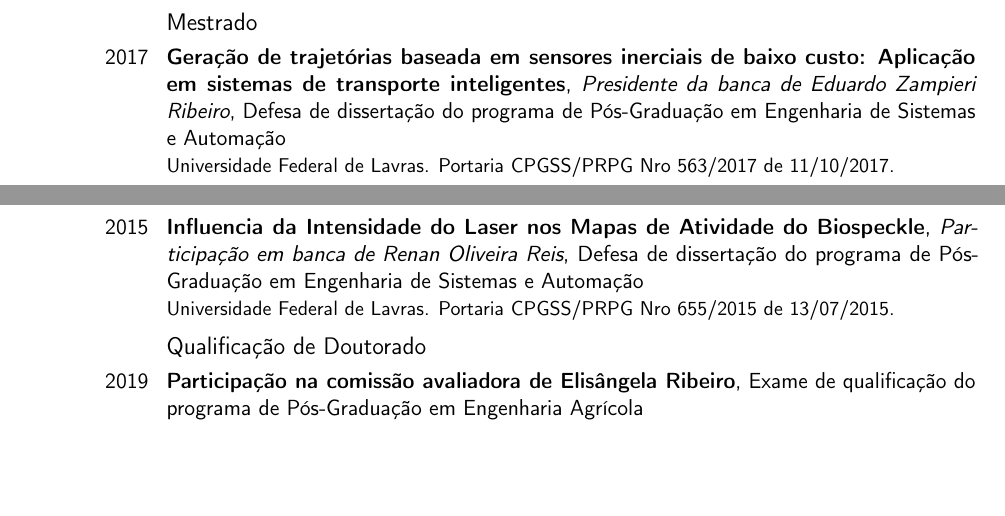
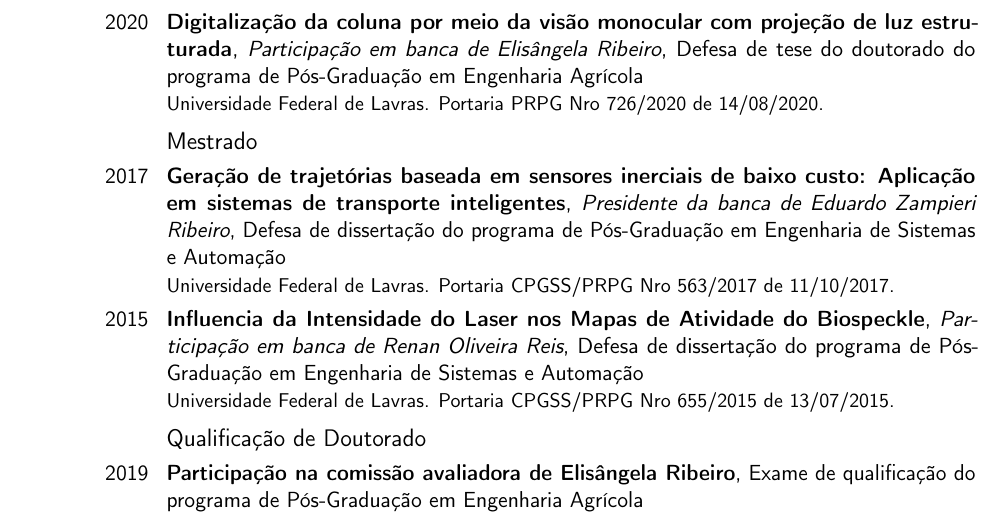
Before and after one commit to trucomanx-formulation/curriculum, a LaTeX CV (fpujaico.tex): two parts of pages 4 and 5 of 7 before the commit and part of page 5 of 7 after it, the two joined at a grey line, cut at the place of the change, the shorter picture padded with empty space. Compiled offline with pdfLaTeX.

Commit message:
mejorando curriculum

```diff
--- a/fpujaico.tex
+++ b/fpujaico.tex
@@ -318,6 +318,10 @@
 			{Barreto, Bianca Batista}
 			{Mestrado em Engenharia Agrícola}{Universidade Federal de Lavras}
 			{\url{http://repositorio.ufla.br/jspui/handle/1/11903}}
+\cventry{2020}{Digitalização da coluna por meio da visão monocular com projeção de luz estruturada}
+			{Ribeiro, Elisângela }
+			{Doutorado em Engenharia Agrícola}{Universidade Federal de Lavras}
+			{~}
 
 \section{Participação em Bancas de Trabalhos de Conclusão}
 \subsection{Doutorado}
@@ -325,6 +329,12 @@
 			{Participação em banca de Diego Eduardo Costa Coelho}
 			{Defesa de tese do doutorado do programa de Pós-Graduação em Engenharia Agrícola}{}
 			{Universidade Federal de Lavras. Portaria CPGSS/PRPG Nro 987/2016 de 23/11/2016.}
+
+\cventry{2020}{Digitalização da coluna por meio da visão monocular com projeção de luz estruturada}
+			{Participação em banca de Elisângela Ribeiro}
+			{Defesa de tese do doutorado do programa de Pós-Graduação em Engenharia Agrícola}{}
+			{Universidade Federal de Lavras. Portaria PRPG Nro 726/2020 de 14/08/2020.}
+
 
 \subsection{Mestrado}
 \cventry{2017}{Geração de trajetórias baseada em sensores inerciais de baixo custo: Aplicação em sistemas de transporte inteligentes}
```
Also changed, not shown: fpujaico-eng.tex (+10 -1 lines), fpujaico-eng.pdf, fpujaico.pdf.
